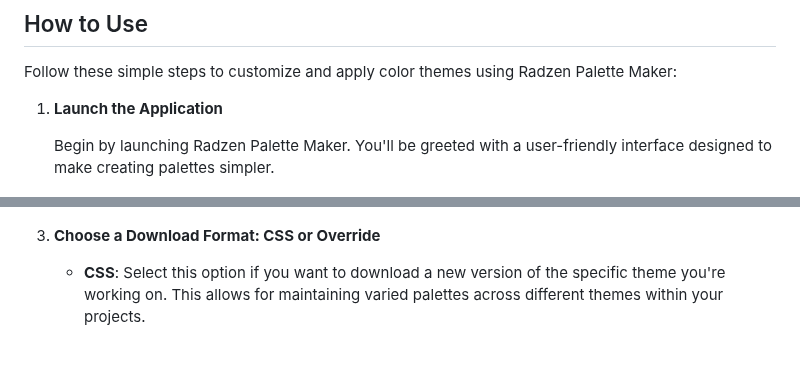
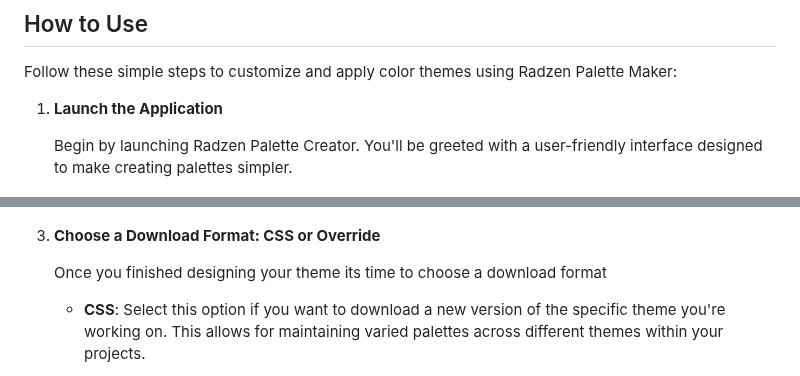
Before and after one commit to HennyBicks01/RadzenPaletteCreator, a Markdown page: README.md, 2 parts joined by grey strips. GitHub-like rendering; blank space fills up the shorter version.

```diff
--- a/README.md
+++ b/README.md
@@ -31,7 +31,7 @@ Follow these simple steps to customize and apply color themes using Radzen Palet
 
 1. **Launch the Application**
 
-   Begin by launching Radzen Palette Maker. You'll be greeted with a user-friendly interface designed to make creating palettes simpler.
+   Begin by launching Radzen Palette Creator. You'll be greeted with a user-friendly interface designed to make creating palettes simpler.
 
    <p align="center">
      <img src="Photos/photo1.png" alt="Launch Application"> <!-- Adjust the file name as necessary -->
@@ -53,6 +53,7 @@ Follow these simple steps to customize and apply color themes using Radzen Palet
 
 5. **Choose a Download Format: CSS or Override**
 
+   Once you finished designing your theme its time to choose a download format
    - **CSS**: Select this option if you want to download a new version of the specific theme you're working on. This allows for maintaining varied palettes across different themes within your projects.
    - **Override**: Choose this option to apply your new palette across all themes you download. This ensures a consistent color scheme throughout your application, regardless of the theme.
 
```
Also changed, not shown: other parts of README.md (+0 -4 lines).
